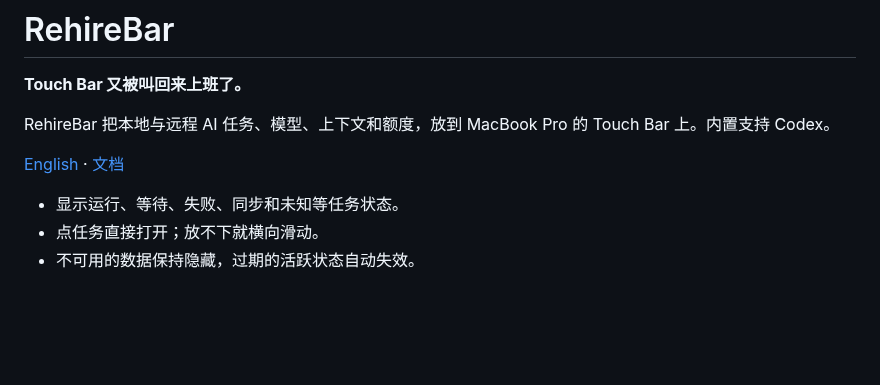
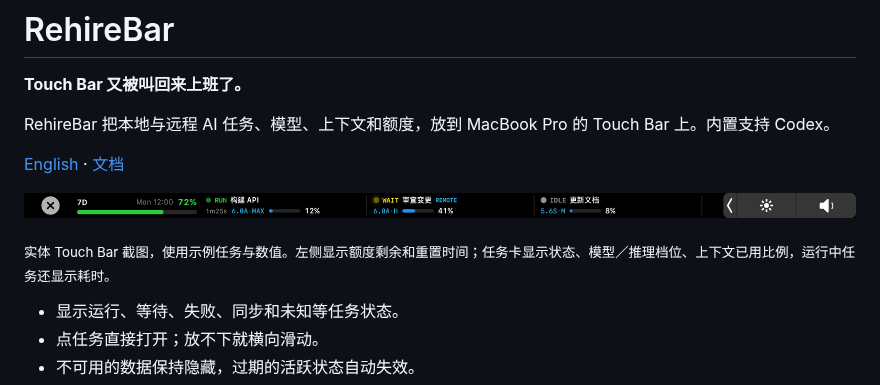
Before and after one commit to mumchristmas/RehireBar, a Markdown page: README.zh-CN.md, the part around the change. Drawn GitHub-style; pictures changed too: docs/assets/rehirebar-touchbar-zh-CN.png (added); blank space fills up the shorter version.

Commit message:
docs: add English and Chinese Touch Bar screenshots

```diff
--- a/README.zh-CN.md
+++ b/README.zh-CN.md
@@ -9,6 +9,10 @@
 RehireBar 把本地与远程 AI 任务、模型、上下文和额度，放到 MacBook Pro 的 Touch Bar 上。内置支持 Codex。
 
 [English](README.md) · [文档](docs/README.md)
+
+![RehireBar 实体 Touch Bar 界面：剩余额度、运行中任务、等待中的远程任务和空闲任务](docs/assets/rehirebar-touchbar-zh-CN.png)
+
+<sub>实体 Touch Bar 截图，使用示例任务与数值。左侧显示额度剩余和重置时间；任务卡显示状态、模型／推理档位、上下文已用比例，运行中任务还显示耗时。</sub>
 
 - 显示运行、等待、失败、同步和未知等任务状态。
 - 点任务直接打开；放不下就横向滑动。
```
Also changed, not shown: README.md (+4 -0 lines), docs/assets/rehirebar-touchbar-en.png (added).
